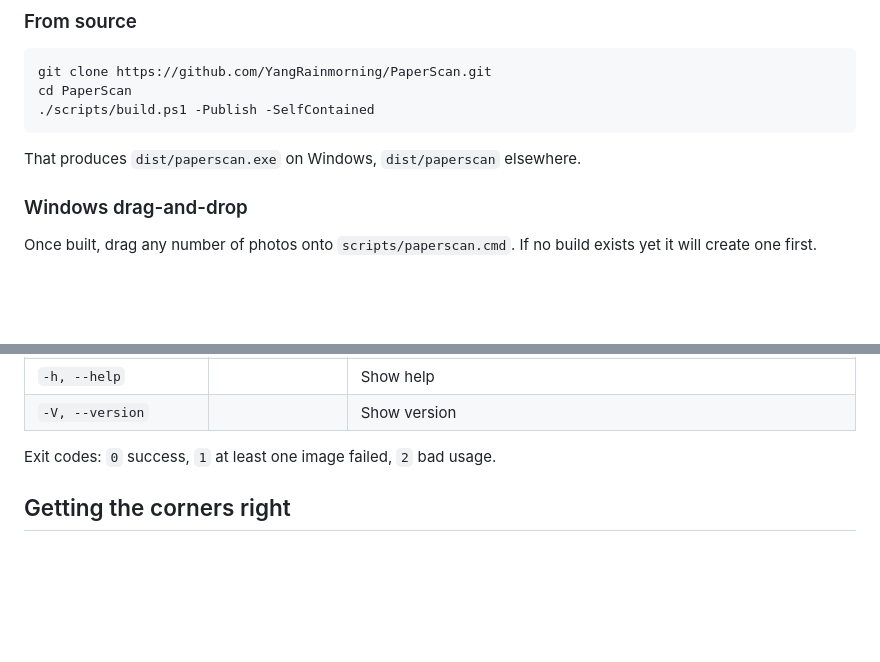
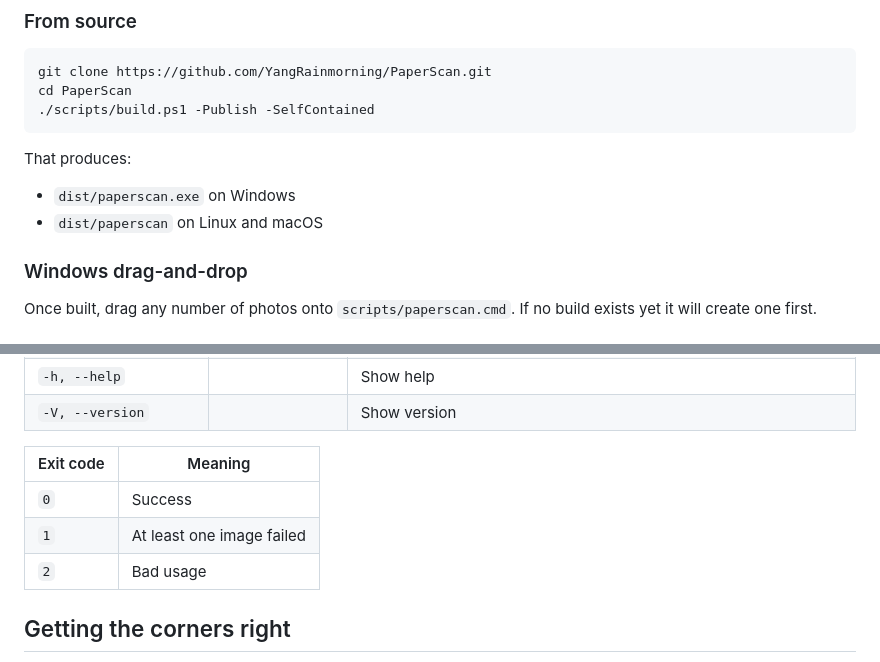
Before and after one commit to YangRainmorning/PaperScan, a Markdown page: README.md, 2 parts joined by grey strips. GitHub-like rendering; blank space fills up the shorter version.

````diff
--- a/README.md
+++ b/README.md
@@ -64,7 +64,10 @@ cd PaperScan
 ./scripts/build.ps1 -Publish -SelfContained
 ```
 
-That produces `dist/paperscan.exe` on Windows, `dist/paperscan` elsewhere.
+That produces:
+
+- `dist/paperscan.exe` on Windows
+- `dist/paperscan` on Linux and macOS
 
 ### Windows drag-and-drop
 
@@ -110,7 +113,11 @@ paperscan *.jpg --quiet
 | `-h, --help` | | Show help |
 | `-V, --version` | | Show version |
 
-Exit codes: `0` success, `1` at least one image failed, `2` bad usage.
+| Exit code | Meaning |
+|---|---|
+| `0` | Success |
+| `1` | At least one image failed |
+| `2` | Bad usage |
 
 ## Getting the corners right
 
````
Also changed, not shown: README.zh-CN.md (+9 -2 lines).
